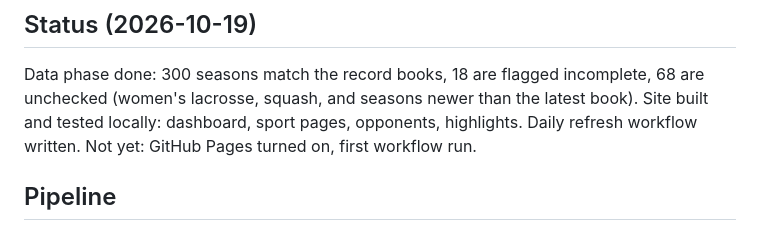
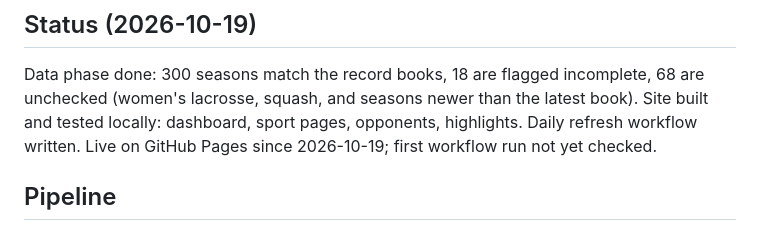
Before and after one commit to mattrudy13/uva-records, a Markdown page: CLAUDE.md, the part around the change. Drawn GitHub-style.

Commit message:
docs: note the site is live
Co-Authored-By: Claude Opus 5.5 <noreply@anthropic.com>

```diff
--- a/CLAUDE.md
+++ b/CLAUDE.md
@@ -8,7 +8,7 @@ mattrudy13.github.io/uva-records/. SPEC.md has the decisions and source notes.
 Data phase done: 300 seasons match the record books, 18 are flagged incomplete, 68 are unchecked
 (women's lacrosse, squash, and seasons newer than the latest book).
 Site built and tested locally: dashboard, sport pages, opponents, highlights. Daily refresh
-workflow written. Not yet: GitHub Pages turned on, first workflow run.
+workflow written. Live on GitHub Pages since 2026-10-19; first workflow run not yet checked.
 
 ## Pipeline
 
```
